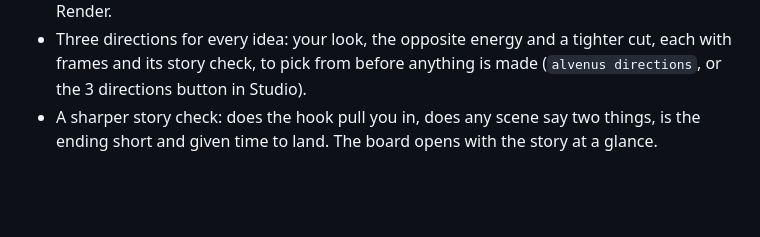
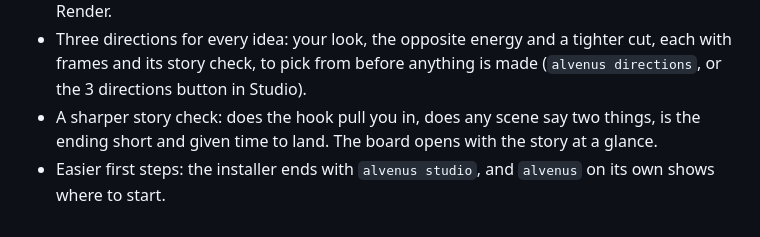
Before and after one commit to Anamorph-Labs/VENUS, a Markdown page: CHANGES.md, the part around the change. Rendered like a GitHub page; blank space fills up the shorter version.

```diff
--- a/CHANGES.md
+++ b/CHANGES.md
@@ -9,3 +9,4 @@ so keep the heading shape: `## VERSION (DATE)` and one `-` line per change.
 - Describe your video in Studio: type the idea on the welcome page, Venus lays the story out at once, your AI writes each scene while you watch, and nothing is made until you press Render.
 - Three directions for every idea: your look, the opposite energy and a tighter cut, each with frames and its story check, to pick from before anything is made (`alvenus directions`, or the 3 directions button in Studio).
 - A sharper story check: does the hook pull you in, does any scene say two things, is the ending short and given time to land. The board opens with the story at a glance.
+- Easier first steps: the installer ends with `alvenus studio`, and `alvenus` on its own shows where to start.
```
Also changed, not shown: README.md (+44 -21 lines), docs/demo-paper.gif (added), docs/pictures-in-each-look.jpg (added), docs/studio-describe.jpg (added), docs/studio-directions.jpg (added), docs/studio-story-check.jpg (added).
